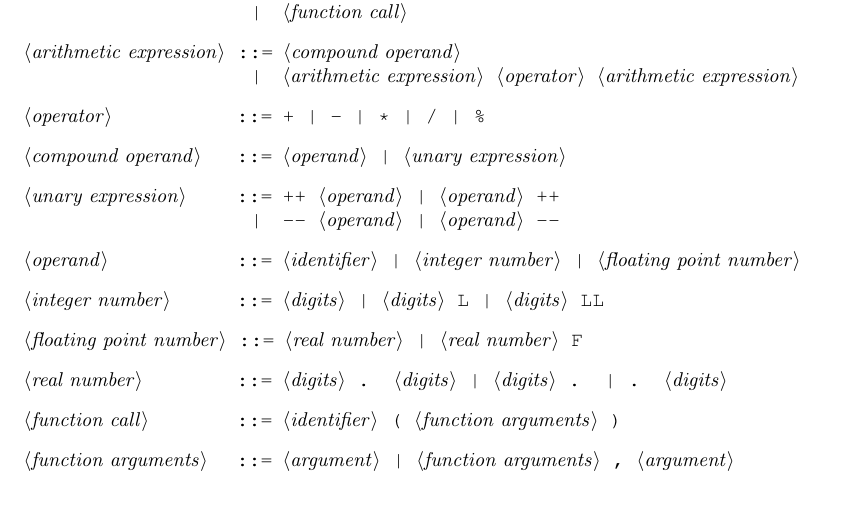
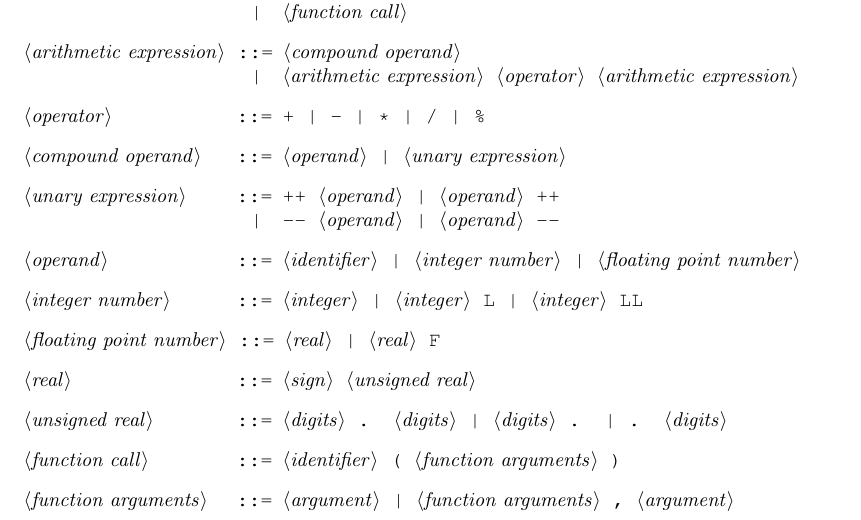
Before and after one commit to ikopyl/Programming-Languages-Spring-2018, a LaTeX problem sheet (latex-templates/01_syntax_templates/HW1.tex): part of page 8 of 9, cut so that both start at the same text. Compiled offline with pdfLaTeX.

Commit message:
Integer and real have a sign now

```diff
--- a/latex-templates/01_syntax_templates/HW1.tex
+++ b/latex-templates/01_syntax_templates/HW1.tex
@@ -377,11 +377,13 @@
 
 		<operand> ::= <identifier> | <integer number> | <floating point number>
 
-		<integer number> ::= <digits> | <digits> L | <digits> LL
+		<integer number> ::= <integer> | <integer> L | <integer> LL
 
-		<floating point number> ::= <real number> | <real number> F
+		<floating point number> ::= <real> | <real> F
 
-		<real number> ::= <digits> . <digits> | <digits> . | . <digits>
+		<real> ::= <sign> <unsigned real>
+
+		<unsigned real> ::= <digits> . <digits> | <digits> . | . <digits>
 
 		<function call> ::= <identifier> ( <function arguments> )
 
```
Also changed, not shown: latex-templates/01_syntax_templates/HW1.pdf.
